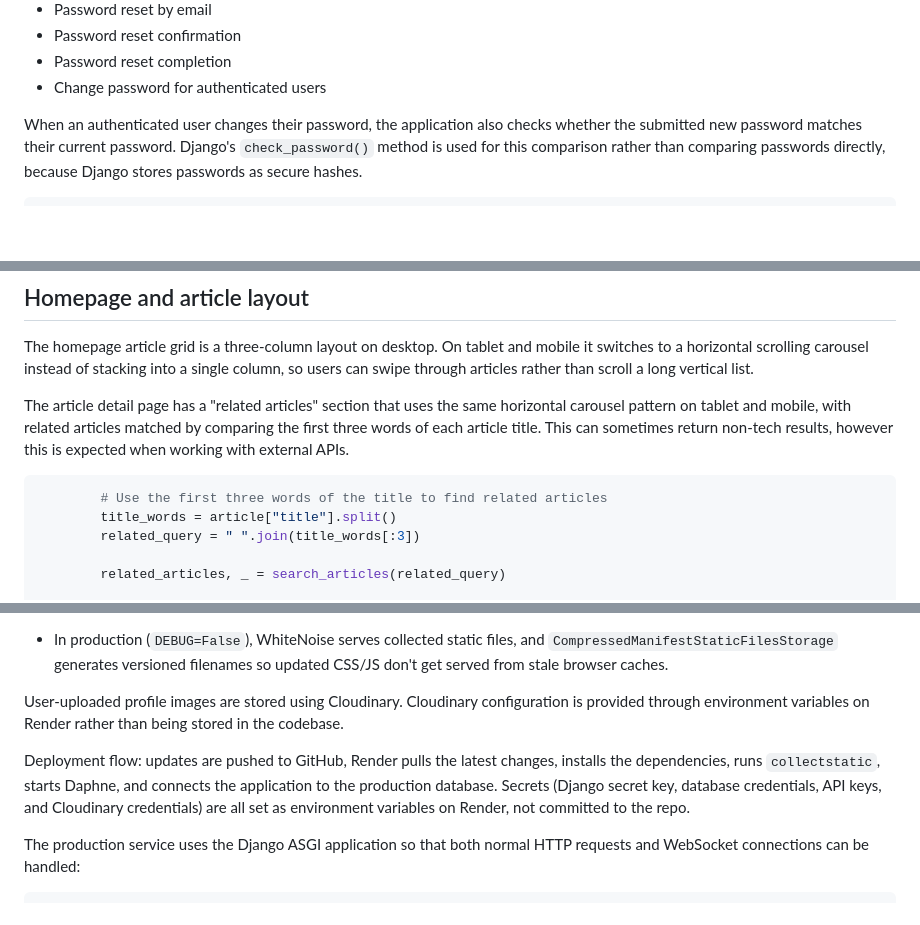
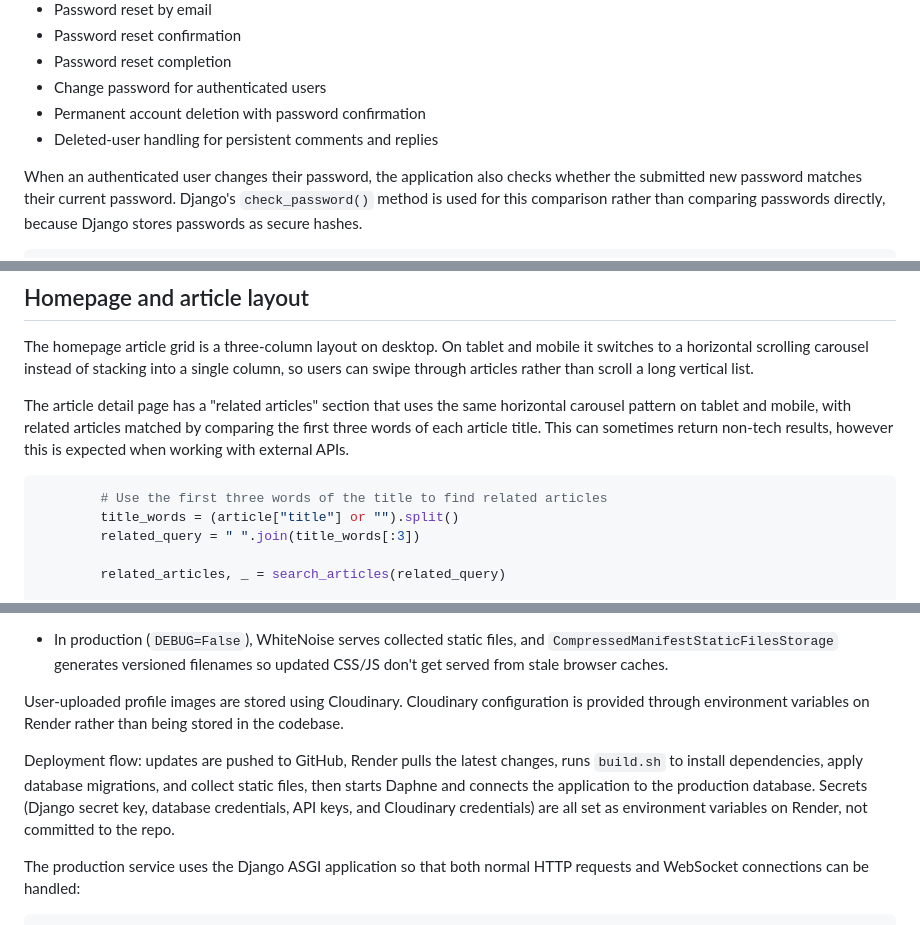
Before and after one commit to ColmN-Dev/NodeNexus, a Markdown page: docs/NodeNexus-Documentation.md, 3 parts joined by grey strips. Drawn GitHub-style; blank space fills up the shorter version.

````diff
--- a/docs/NodeNexus-Documentation.md
+++ b/docs/NodeNexus-Documentation.md
@@ -237,6 +240,8 @@ The authentication system currently provides:
 - Password reset confirmation
 - Password reset completion
 - Change password for authenticated users
+- Permanent account deletion with password confirmation
+- Deleted-user handling for persistent comments and replies
 
 When an authenticated user changes their password, the application also checks whether the submitted new password matches their current password. Django's `check_password()` method is used for this comparison rather than comparing passwords directly, because Django stores passwords as secure hashes.
 
@@ -394,7 +399,7 @@ The article detail page has a "related articles" section that uses the same hori
 
 ```python
         # Use the first three words of the title to find related articles
-        title_words = article["title"].split()
+        title_words = (article["title"] or "").split()
         related_query = " ".join(title_words[:3])
 
         related_articles, _ = search_articles(related_query)
@@ -611,7 +616,7 @@ Static files are handled differently depending on environment:
 
 User-uploaded profile images are stored using Cloudinary. Cloudinary configuration is provided through environment variables on Render rather than being stored in the codebase.
 
-Deployment flow: updates are pushed to GitHub, Render pulls the latest changes, installs the dependencies, runs `collectstatic`, starts Daphne, and connects the application to the production database. Secrets (Django secret key, database credentials, API keys, and Cloudinary credentials) are all set as environment variables on Render, not committed to the repo.
+Deployment flow: updates are pushed to GitHub, Render pulls the latest changes, runs `build.sh` to install dependencies, apply database migrations, and collect static files, then starts Daphne and connects the application to the production database. Secrets (Django secret key, database credentials, API keys, and Cloudinary credentials) are all set as environment variables on Render, not committed to the repo.
 
 The production service uses the Django ASGI application so that both normal HTTP requests and WebSocket connections can be handled:
 
````
Also changed, not shown: other parts of docs/NodeNexus-Documentation.md (+10 -9 lines).
